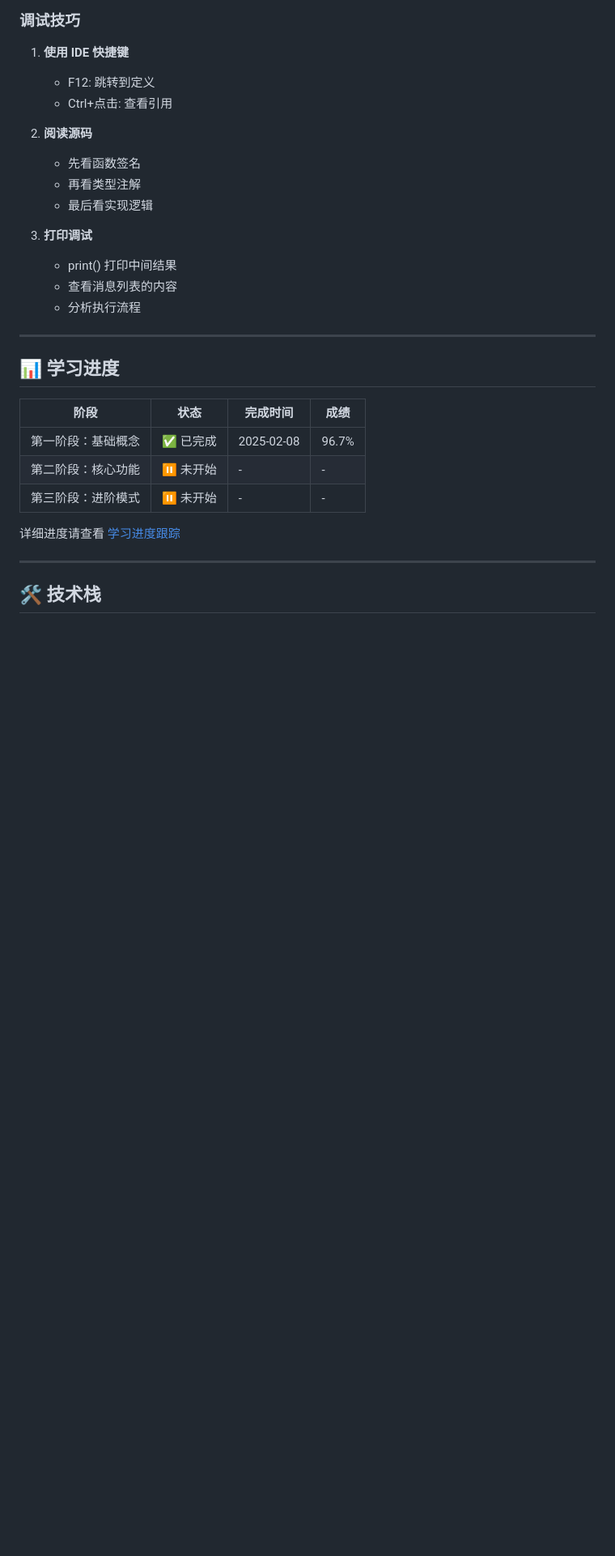
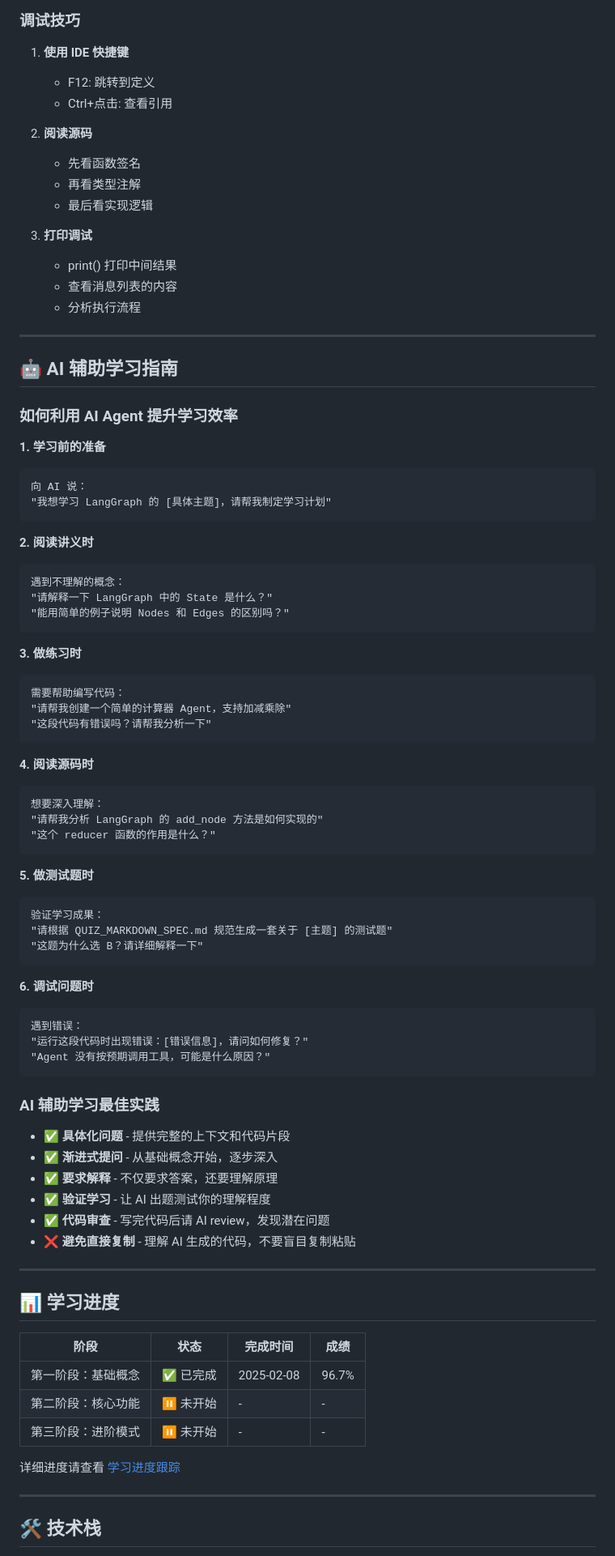
Before and after one commit to Decent9967/langgraph-learn-with-agent, a Markdown page: README.md, the part around one of its changes. Shown at 81% size. GitHub-like rendering; blank space fills up the shorter version.

````diff
--- a/README.md
+++ b/README.md
@@ -188,6 +275,62 @@ langgraph-learn/
    - print() 打印中间结果
    - 查看消息列表的内容
    - 分析执行流程
+
+---
+
+## 🤖 AI 辅助学习指南
+
+### 如何利用 AI Agent 提升学习效率
+
+**1. 学习前的准备**
+```
+向 AI 说：
+"我想学习 LangGraph 的 [具体主题]，请帮我制定学习计划"
+```
+
+**2. 阅读讲义时**
+```
+遇到不理解的概念：
+"请解释一下 LangGraph 中的 State 是什么？"
+"能用简单的例子说明 Nodes 和 Edges 的区别吗？"
+```
+
+**3. 做练习时**
+```
+需要帮助编写代码：
+"请帮我创建一个简单的计算器 Agent，支持加减乘除"
+"这段代码有错误吗？请帮我分析一下"
+```
+
+**4. 阅读源码时**
+```
+想要深入理解：
+"请帮我分析 LangGraph 的 add_node 方法是如何实现的"
+"这个 reducer 函数的作用是什么？"
+```
+
+**5. 做测试题时**
+```
+验证学习成果：
+"请根据 QUIZ_MARKDOWN_SPEC.md 规范生成一套关于 [主题] 的测试题"
+"这题为什么选 B？请详细解释一下"
+```
+
+**6. 调试问题时**
+```
+遇到错误：
+"运行这段代码时出现错误：[错误信息]，请问如何修复？"
+"Agent 没有按预期调用工具，可能是什么原因？"
+```
+
+### AI 辅助学习最佳实践
+
+- ✅ **具体化问题** - 提供完整的上下文和代码片段
+- ✅ **渐进式提问** - 从基础概念开始，逐步深入
+- ✅ **要求解释** - 不仅要求答案，还要理解原理
+- ✅ **验证学习** - 让 AI 出题测试你的理解程度
+- ✅ **代码审查** - 写完代码后请 AI review，发现潜在问题
+- ❌ **避免直接复制** - 理解 AI 生成的代码，不要盲目复制粘贴
 
 ---
 
````
Also changed, not shown: other parts of README.md (+111 -24 lines).
